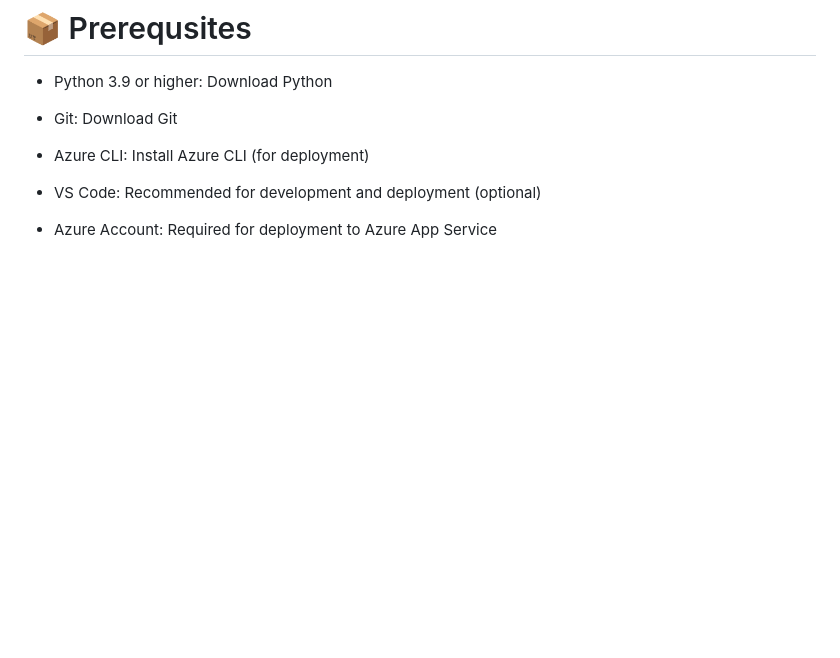
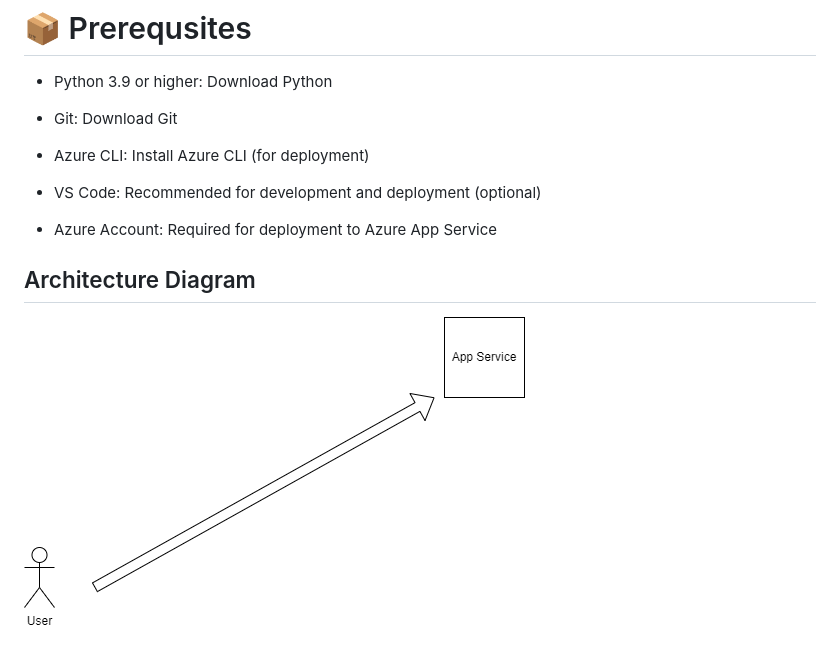
Before and after one commit to lukaszmk/azurequiz, a Markdown page: README.md, the part around the change. GitHub-like rendering; pictures changed too: architecture.png (added); blank space fills up the shorter version.

Commit message:
add diagram

```diff
--- a/README.md
+++ b/README.md
@@ -45,3 +45,12 @@ This Project is designed to test and imporve your knowlede of Microsoft Azure co
 * VS Code: Recommended for development and deployment (optional)
 
 * Azure Account: Required for deployment to Azure App Service
+
+
+
+
+
+
+## Architecture Diagram
+
+![Architecture Diagram](architecture.png)
```
Also changed, not shown: 1 other file.
